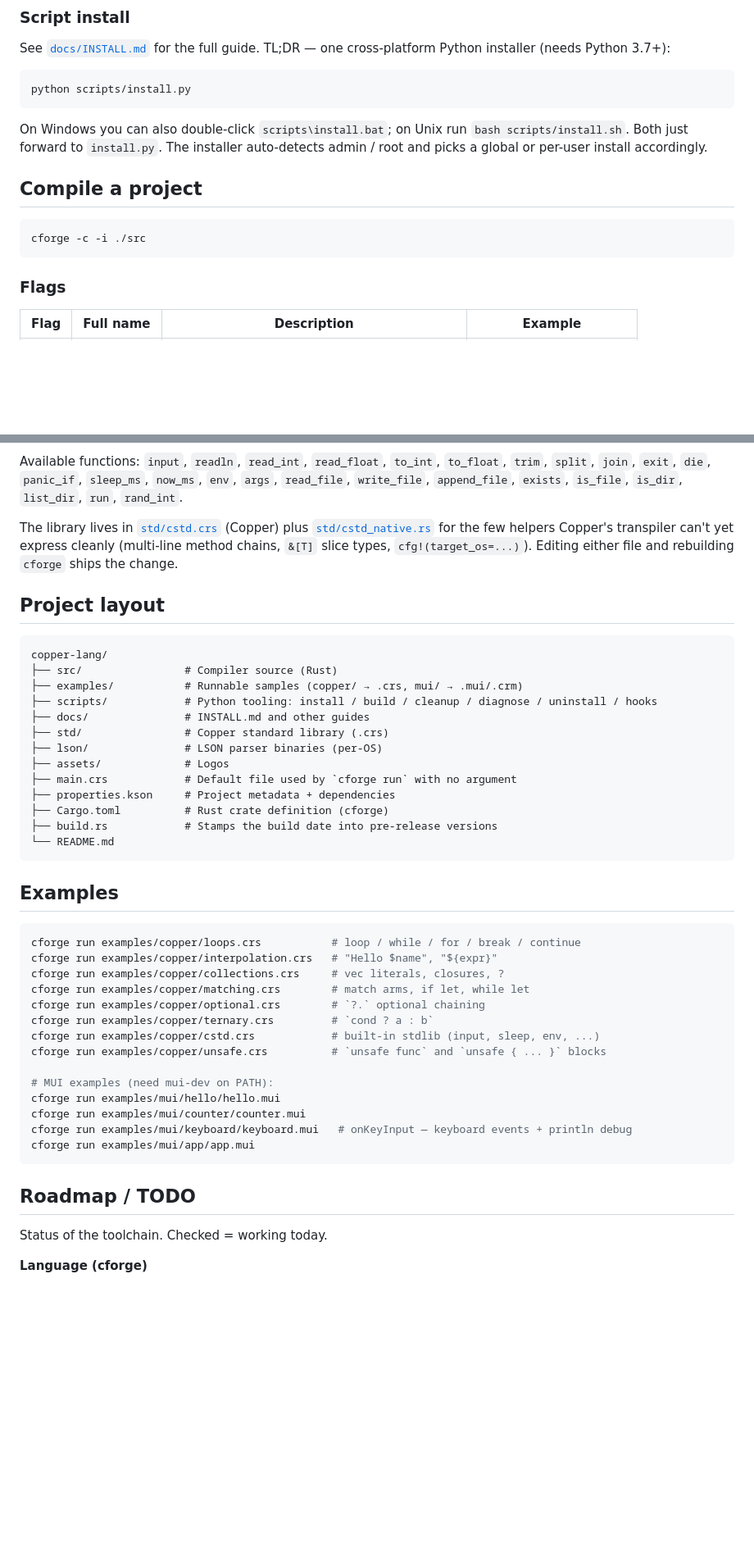
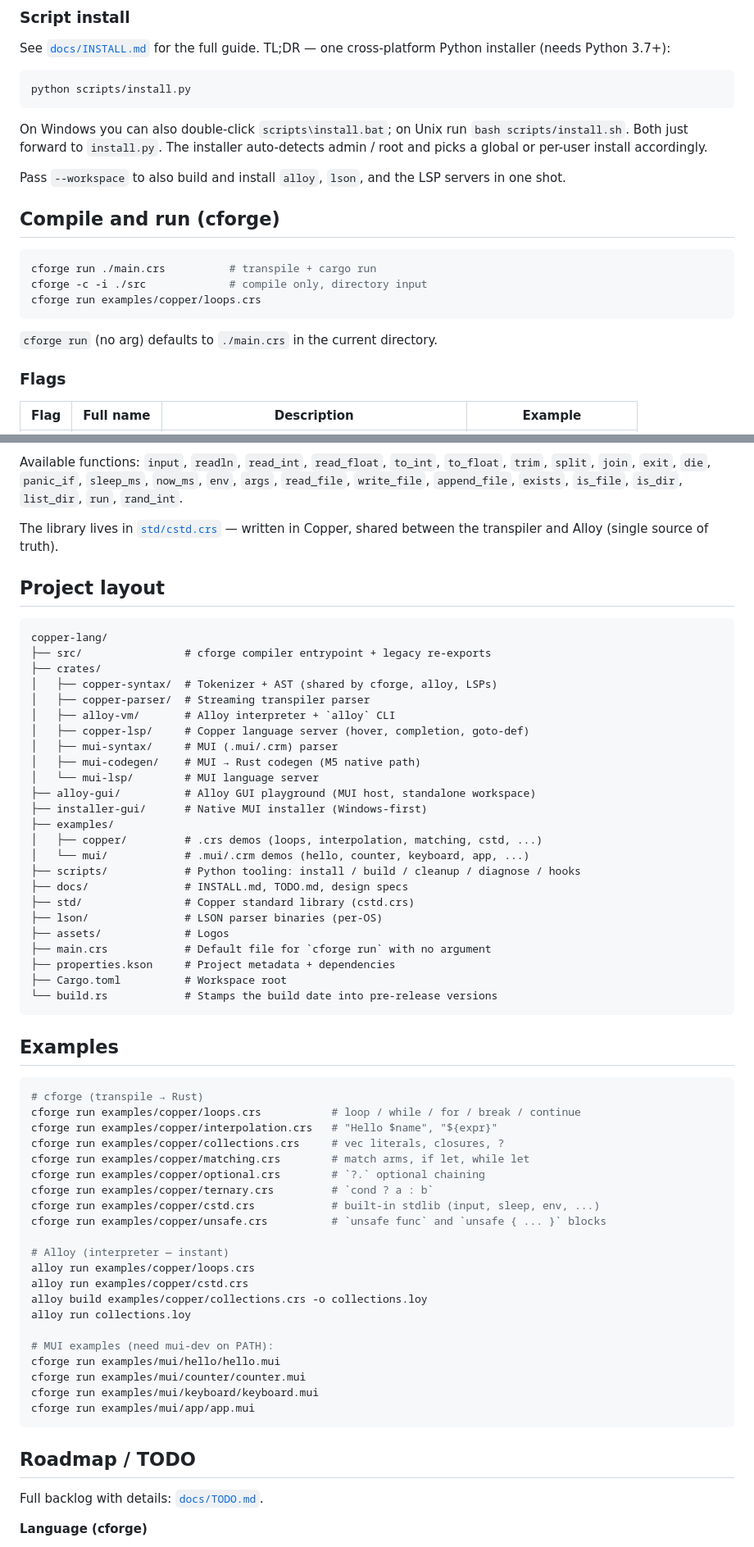
Before and after one commit to liy77/copper-lang, a Markdown page: README.md, 2 parts joined by grey strips. Shown at 82% size. GitHub-like rendering; blank space fills up the shorter version.

````diff
--- a/README.md
+++ b/README.md
@@ -35,11 +46,18 @@ On Windows you can also double-click `scripts\install.bat`; on Unix run
 `bash scripts/install.sh`. Both just forward to `install.py`. The installer
 auto-detects admin / root and picks a global or per-user install accordingly.
 
-## Compile a project
+Pass `--workspace` to also build and install `alloy`, `lson`, and the LSP
+servers in one shot.
+
+## Compile and run (cforge)
 
 ```sh
-cforge -c -i ./src
+cforge run ./main.crs          # transpile + cargo run
+cforge -c -i ./src             # compile only, directory input
+cforge run examples/copper/loops.crs
 ```
+
+`cforge run` (no arg) defaults to `./main.crs` in the current directory.
 
 ### Flags
 
@@ -137,33 +195,42 @@ Available functions: `input`, `readln`, `read_int`, `read_float`, `to_int`,
 `now_ms`, `env`, `args`, `read_file`, `write_file`, `append_file`, `exists`,
 `is_file`, `is_dir`, `list_dir`, `run`, `rand_int`.
 
-The library lives in [`std/cstd.crs`](./std/cstd.crs) (Copper) plus
-[`std/cstd_native.rs`](./std/cstd_native.rs) for the few helpers Copper's
-transpiler can't yet express cleanly (multi-line method chains, `&[T]`
-slice types, `cfg!(target_os=...)`). Editing either file and rebuilding
-`cforge` ships the change.
+The library lives in [`std/cstd.crs`](./std/cstd.crs) — written in Copper,
+shared between the transpiler and Alloy (single source of truth).
 
 ## Project layout
 
 ```
 copper-lang/
-├── src/                # Compiler source (Rust)
-├── examples/           # Runnable samples (copper/ → .crs, mui/ → .mui/.crm)
-├── scripts/            # Python tooling: install / build / cleanup / diagnose / uninstall / hooks
-├── docs/               # INSTALL.md and other guides
-├── std/                # Copper standard library (.crs)
+├── src/                # cforge compiler entrypoint + legacy re-exports
+├── crates/
+│   ├── copper-syntax/  # Tokenizer + AST (shared by cforge, alloy, LSPs)
+│   ├── copper-parser/  # Streaming transpiler parser
+│   ├── alloy-vm/       # Alloy interpreter + `alloy` CLI
+│   ├── copper-lsp/     # Copper language server (hover, completion, goto-def)
+│   ├── mui-syntax/     # MUI (.mui/.crm) parser
+│   ├── mui-codegen/    # MUI → Rust codegen (M5 native path)
+│   └── mui-lsp/        # MUI language server
+├── alloy-gui/          # Alloy GUI playground (MUI host, standalone workspace)
+├── installer-gui/      # Native MUI installer (Windows-first)
+├── examples/
+│   ├── copper/         # .crs demos (loops, interpolation, matching, cstd, ...)
+│   └── mui/            # .mui/.crm demos (hello, counter, keyboard, app, ...)
+├── scripts/            # Python tooling: install / build / cleanup / diagnose / hooks
+├── docs/               # INSTALL.md, TODO.md, design specs
+├── std/                # Copper standard library (cstd.crs)
 ├── lson/               # LSON parser binaries (per-OS)
 ├── assets/             # Logos
-├── main.crs            # Default file used by `cforge run` with no argument
+├── main.crs            # Default file for `cforge run` with no argument
 ├── properties.kson     # Project metadata + dependencies
-├── Cargo.toml          # Rust crate definition (cforge)
-├── build.rs            # Stamps the build date into pre-release versions
-└── README.md
+├── Cargo.toml          # Workspace root
+└── build.rs            # Stamps the build date into pre-release versions
 ```
 
 ## Examples
 
 ```sh
+# cforge (transpile → Rust)
 cforge run examples/copper/loops.crs           # loop / while / for / break / continue
 cforge run examples/copper/interpolation.crs   # "Hello $name", "${expr}"
 cforge run examples/copper/collections.crs     # vec literals, closures, ?
@@ -173,16 +240,22 @@ cforge run examples/copper/ternary.crs         # `cond ? a : b`
 cforge run examples/copper/cstd.crs            # built-in stdlib (input, sleep, env, ...)
 cforge run examples/copper/unsafe.crs          # `unsafe func` and `unsafe { ... }` blocks
 
+# Alloy (interpreter — instant)
+alloy run examples/copper/loops.crs
+alloy run examples/copper/cstd.crs
+alloy build examples/copper/collections.crs -o collections.loy
+alloy run collections.loy
+
 # MUI examples (need mui-dev on PATH):
 cforge run examples/mui/hello/hello.mui
 cforge run examples/mui/counter/counter.mui
-cforge run examples/mui/keyboard/keyboard.mui   # onKeyInput — keyboard events + println debug
+cforge run examples/mui/keyboard/keyboard.mui
 cforge run examples/mui/app/app.mui
 ```
 
 ## Roadmap / TODO
 
-Status of the toolchain. Checked = working today.
+Full backlog with details: [`docs/TODO.md`](./docs/TODO.md).
 
 **Language (cforge)**
 - [x] Core transpile pipeline (`.crs` → Rust), `cforge run` / `-c`
````
Also changed, not shown: other parts of README.md (+79 -19 lines), docs/TODO.md (added, +120 -0 lines).
